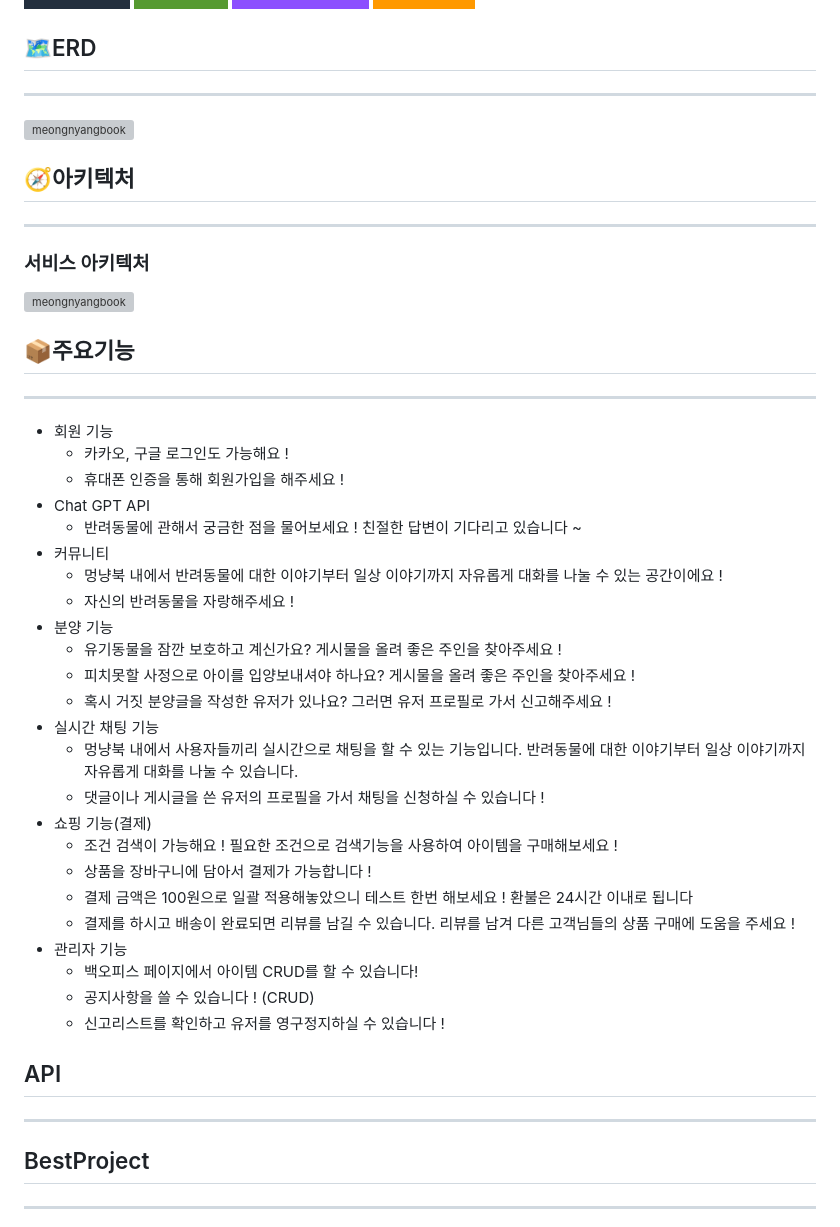
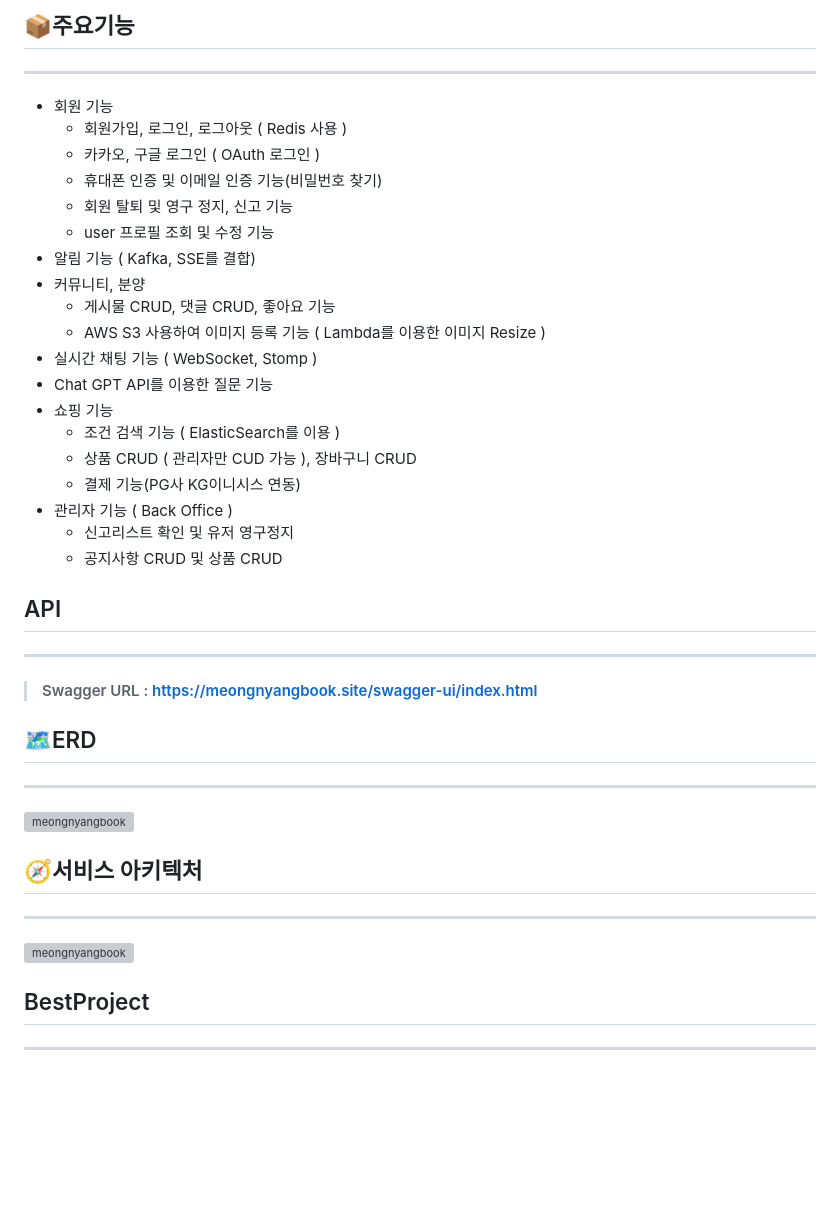
Before and after one commit to BSB99/Project-MeongNyangBook, a Markdown page: README.md, the part around one of its changes. Rendered like a GitHub page; badges without logos; blank space fills up the shorter version; grey boxes are pictures that could not be loaded.

Commit message:
Refactor(ksg) : README.md 수정 #3

```diff
--- a/README.md
+++ b/README.md
@@ -97,50 +153,44 @@
+## 📦주요기능
+
+---
+
+- 회원 기능
+    - 회원가입, 로그인, 로그아웃 ( Redis 사용 )
+    - 카카오, 구글 로그인 ( OAuth 로그인 )
+    - 휴대폰 인증 및 이메일 인증 기능(비밀번호 찾기)
+    - 회원 탈퇴 및 영구 정지, 신고 기능
+    - user 프로필 조회 및 수정 기능
+- 알림 기능 ( Kafka, SSE를 결합)
+- 커뮤니티, 분양
+    - 게시물 CRUD, 댓글 CRUD, 좋아요 기능
+    - AWS S3 사용하여 이미지 등록 기능 ( Lambda를 이용한 이미지 Resize )
+- 실시간 채팅 기능 ( WebSocket, Stomp )
+- Chat GPT API를 이용한 질문 기능
+- 쇼핑 기능
+    - 조건 검색 기능 ( ElasticSearch를 이용 )
+    - 상품 CRUD ( 관리자만 CUD 가능 ), 장바구니 CRUD
+    - 결제 기능(PG사 KG이니시스 연동)
+- 관리자 기능 ( Back Office )
+    - 신고리스트 확인 및 유저 영구정지
+    - 공지사항 CRUD 및 상품 CRUD
+
+## API
+
+---
+
+> #### Swagger URL : https://meongnyangbook.site/swagger-ui/index.html
+
 ## 🗺️ERD
 
 ---
 
 ![meongnyangbook](https://github.com/BSB99/Project-MeongNyangBook/assets/81159848/8be5a87c-9918-4a3b-85e8-052ae60988c3)
 
-## 🧭아키텍처
+## 🧭서비스 아키텍처
 
 ---
 
-### 서비스 아키텍처
-
 ![meongnyangbook](https://github.com/BSB99/Project-MeongNyangBook/assets/81159848/724b180b-13d0-4199-a692-304860718a89)
-
-## 📦주요기능
-
----
-
-- 회원 기능
-    - 카카오, 구글 로그인도 가능해요 !
-    - 휴대폰 인증을 통해 회원가입을 해주세요 !
-- Chat GPT API
-    - 반려동물에 관해서 궁금한 점을 물어보세요 ! 친절한 답변이 기다리고 있습니다 ~
-- 커뮤니티
-    - 멍냥북 내에서 반려동물에 대한 이야기부터 일상 이야기까지 자유롭게 대화를 나눌 수 있는 공간이에요 !
-    - 자신의 반려동물을 자랑해주세요 !
-- 분양 기능
-    - 유기동물을 잠깐 보호하고 계신가요? 게시물을 올려 좋은 주인을 찾아주세요 !
-    - 피치못할 사정으로 아이를 입양보내셔야 하나요? 게시물을 올려 좋은 주인을 찾아주세요 !
-    - 혹시 거짓 분양글을 작성한 유저가 있나요? 그러면 유저 프로필로 가서 신고해주세요 !
-- 실시간 채팅 기능
-    - 멍냥북 내에서 사용자들끼리 실시간으로 채팅을 할 수 있는 기능입니다. 반려동물에 대한 이야기부터 일상 이야기까지 자유롭게 대화를 나눌 수 있습니다.
-    - 댓글이나 게시글을 쓴 유저의 프로필을 가서 채팅을 신청하실 수 있습니다 !
-- 쇼핑 기능(결제)
-    - 조건 검색이 가능해요 ! 필요한 조건으로 검색기능을 사용하여 아이템을 구매해보세요 !
-    - 상품을 장바구니에 담아서 결제가 가능합니다 !
-    - 결제 금액은 100원으로 일괄 적용해놓았으니 테스트 한번 해보세요 ! 환불은 24시간 이내로 됩니다
-    - 결제를 하시고 배송이 완료되면 리뷰를 남길 수 있습니다. 리뷰를 남겨 다른 고객님들의 상품 구매에 도움을 주세요 !
-- 관리자 기능
-    - 백오피스 페이지에서 아이템 CRUD를 할 수 있습니다!
-    - 공지사항을 쓸 수 있습니다 ! (CRUD)
-    - 신고리스트를 확인하고 유저를 영구정지하실 수 있습니다 !
-
-## API
-
----
-
 
 ## BestProject
 
```
Also changed, not shown: other parts of README.md (+56 -0 lines).
